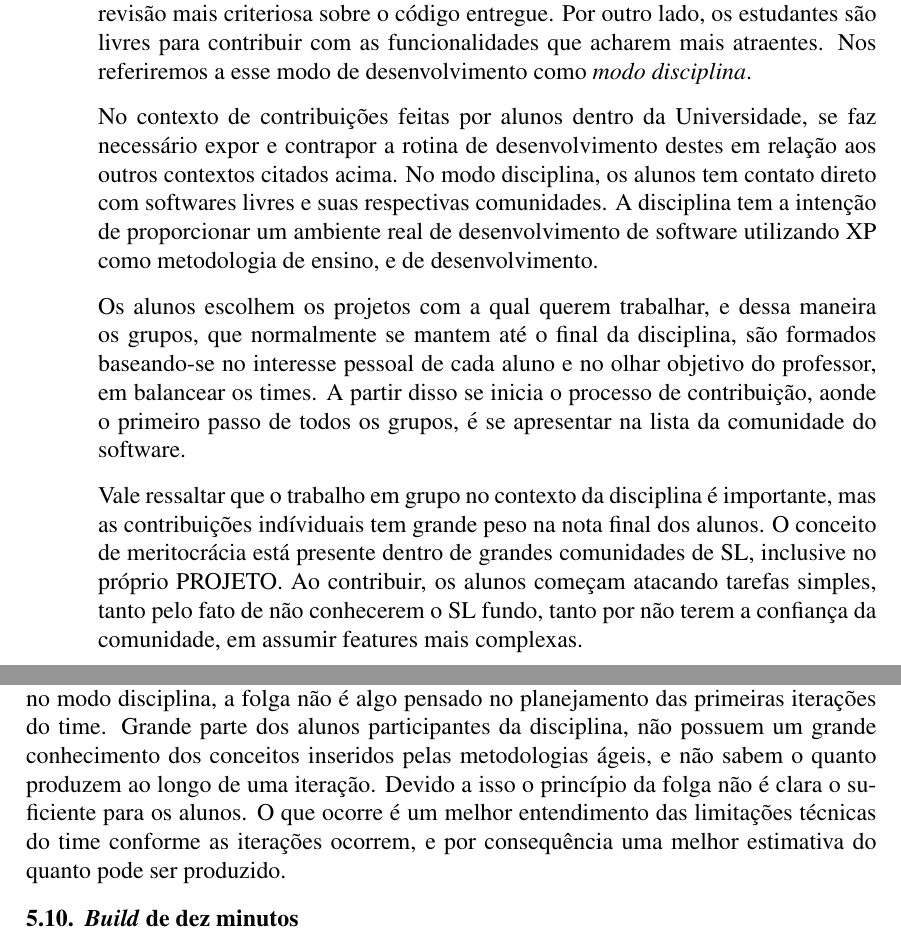
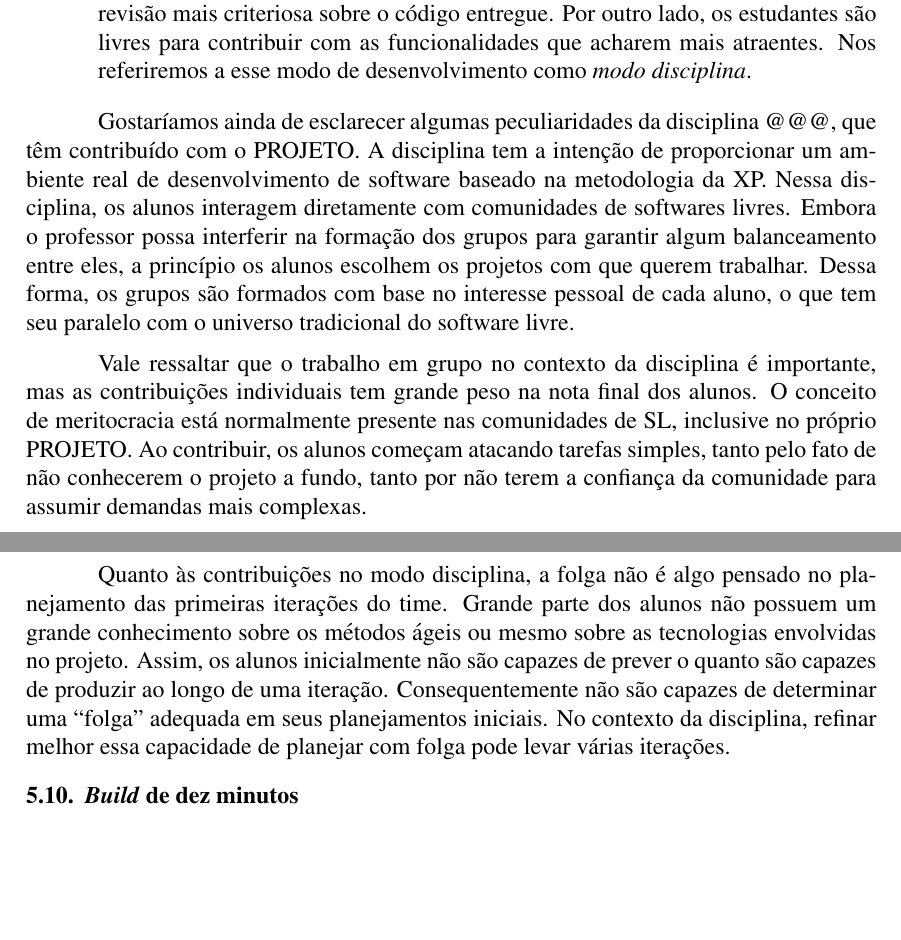
Before and after one commit to radar-parlamentar/pesquisa, a LaTeX paper (wsl-2015/praticas-ageis.tex): two parts of pages 3 and 10 of 14, joined at a grey line, cut so that both start at the same text, the shorter picture padded with empty space. Compiled offline with pdfLaTeX; the source files are stored in an older character set and shown here as Unicode.

Commit message:
revisando

```diff
--- a/wsl-2015/praticas-ageis.tex
+++ b/wsl-2015/praticas-ageis.tex
@@ -93,11 +93,10 @@ O aspecto \emph{voluntário} das contribuições implica na impossibilidade de g
 
 Nesse modo de desenvolvimento, um grupo de estudantes possui cerca de cinco membros e contribui com o projeto ao longo de um semestre letivo, se dedicando cerca de 8 horas semanais, das quais pelo menos 4 horas de forma co-localizada. Nesse contexto, é possível cobrar dos estudantes uma disciplina maior no desenvolvimento, exigindo-se o uso de certas práticas ágeis, bem como impondo uma revisão mais criteriosa sobre o código entregue. Por outro lado, os estudantes são livres para contribuir com as funcionalidades que acharem mais atraentes. Nos referiremos a esse modo de desenvolvimento como \emph{modo disciplina}.
 
-No contexto de contribuições feitas por alunos dentro da Universidade, se faz necessário expor e contrapor a rotina de desenvolvimento destes em relação aos outros contextos citados acima.
-No modo disciplina, os alunos tem contato direto com softwares livres e suas respectivas comunidades. A disciplina tem a intenção de proporcionar um ambiente real de desenvolvimento de software utilizando XP como metodologia de ensino, e de desenvolvimento.
+\end{description}
 
-Os alunos escolhem os projetos com a qual querem trabalhar, e dessa maneira os grupos, que normalmente se mantem até o final da disciplina, são formados baseando-se no interesse pessoal de cada aluno e no olhar objetivo do professor, em balancear os times. A partir disso se inicia o processo de contribuição, aonde o primeiro passo de todos os grupos, é se apresentar na lista da comunidade do software.
+Gostaríamos ainda de esclarecer algumas peculiaridades da disciplina \rasura, que têm contribuído com o \radar. A disciplina tem a intenção de proporcionar um ambiente real de desenvolvimento de software baseado na metodologia da XP. Nessa disciplina, os alunos interagem diretamente com comunidades de softwares livres. Embora o professor possa interferir na formação dos grupos para garantir algum balanceamento entre eles, a princípio os alunos escolhem os projetos com que querem trabalhar. Dessa forma, os grupos são formados com base no interesse pessoal de cada aluno, o que tem seu paralelo com o universo tradicional do software livre.
 
-Vale ressaltar que o trabalho em grupo no contexto da disciplina é importante, mas as contribuições indíviduais tem grande peso na nota final dos alunos. O conceito de meritocrácia está presente dentro de grandes comunidades de SL, inclusive no próprio \radar. Ao contribuir, os alunos começam atacando tarefas simples, tanto pelo fato de não conhecerem o SL fundo, tanto por não terem a confiança da comunidade, em assumir features mais complexas.
+Vale ressaltar que o trabalho em grupo no contexto da disciplina é importante, mas as contribuições individuais tem grande peso na nota final dos alunos. O conceito de meritocracia está normalmente presente nas comunidades de SL, inclusive no próprio \radar. Ao contribuir, os alunos começam atacando tarefas simples, tanto pelo fato de não conhecerem o projeto a fundo, tanto por não terem a confiança da comunidade para assumir demandas mais complexas.
 
 
@@ -239,8 +236,9 @@ No \radar não há ciclos ou momentos formais para essas reflexões. No entanto,
 
 \subsection{Folga}
 
-Acreditamos que esse princípio não se aplica ao modo de desenvolvimento distribuído com contribuições voluntárias. No entanto, pode ser aplicado no planejamento de \emph{hackathons} e das disciplinas. No entanto, na prática acreditamos que normalmente ``folga'' não seja um valor predominante na execução de \emph{hackathons}. Quanto as contribuições no modo disciplina, a folga não é algo pensado no planejamento das primeiras iterações do time. Grande parte dos alunos participantes da disciplina, não possuem um grande conhecimento dos conceitos inseridos pelas metodologias ágeis, e não sabem o quanto produzem ao longo de uma iteração. Devido a isso o princípio da folga não é clara o suficiente para os alunos. O que ocorre é um melhor entendimento das limitações técnicas do time conforme as iterações ocorrem, e por consequência uma melhor estimativa  do quanto pode ser produzido.
+Acreditamos que esse princípio não se aplica ao modo de desenvolvimento distribuído com contribuições voluntárias, pois normalmente não há comprometimento de prazos por parte dos colaboradores. Por outro lado, acreditamos que a ``folga'' possa se aplicar ao planejamento de \emph{hackathons}, pois durante o evento é interesse o time ter um objetivo cuja estimativa de execução não chegue a ocupar todo o tempo do evento, já que bloqueios imprevistos no desenvolvimento acontecem.
 
+Quanto às contribuições no modo disciplina, a folga não é algo pensado no planejamento das primeiras iterações do time. Grande parte dos alunos não possuem um grande conhecimento sobre os métodos ágeis ou mesmo sobre as tecnologias envolvidas no projeto. Assim, os alunos inicialmente não são capazes de prever o quanto são capazes de produzir ao longo de uma iteração. Consequentemente não são capazes de determinar uma ``folga'' adequada em seus planejamentos iniciais. No contexto da disciplina, refinar melhor essa capacidade de planejar com folga pode levar várias iterações.
 
 \subsection{\emph{Build} de dez minutos}
 
```
Also changed, not shown: wsl-2015/praticas-ageis.pdf, wsl-2015/praticas-ageis.tex (16 more changed lines).
